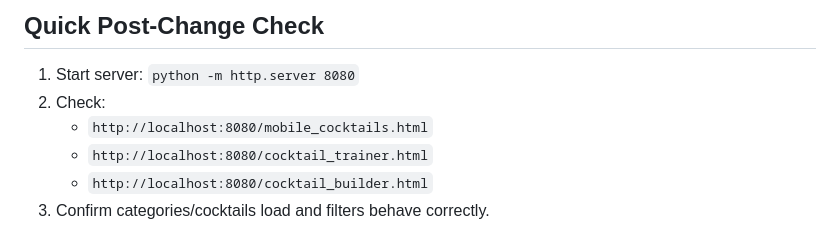
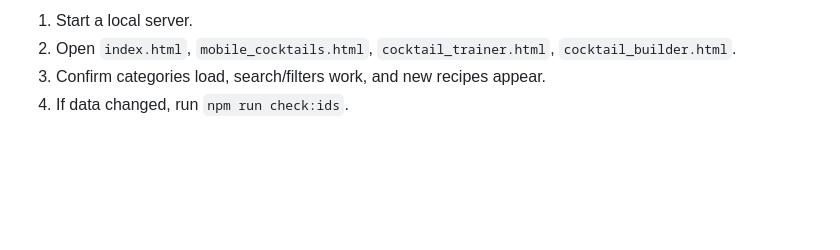
Before and after one commit to DemchaAV/Cockatails-list, a Markdown page: README.md, the part around one of its changes. Drawn GitHub-style; blank space fills up the shorter version.

```diff
--- a/README.md
+++ b/README.md
@@ -141,9 +149,5 @@ If you still see old content after updates, do a hard refresh and clear service
 
-## Quick Post-Change Check
-
-1. Start server: `python -m http.server 8080`
-2. Check:
-   - `http://localhost:8080/mobile_cocktails.html`
-   - `http://localhost:8080/cocktail_trainer.html`
-   - `http://localhost:8080/cocktail_builder.html`
-3. Confirm categories/cocktails load and filters behave correctly.
+1. Start a local server.
+2. Open `index.html`, `mobile_cocktails.html`, `cocktail_trainer.html`, `cocktail_builder.html`.
+3. Confirm categories load, search/filters work, and new recipes appear.
+4. If data changed, run `npm run check:ids`.
```
Also changed, not shown: other parts of README.md (+91 -83 lines).
